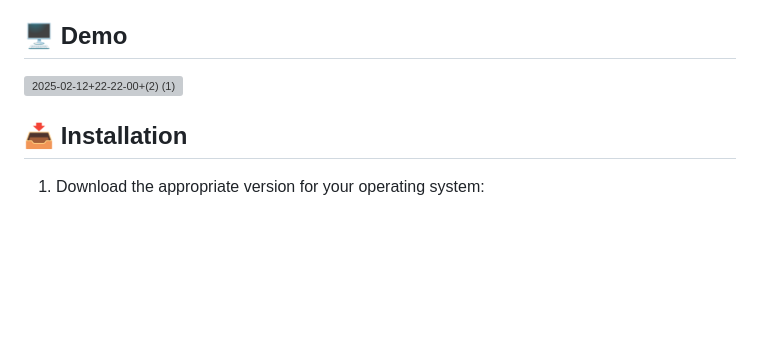
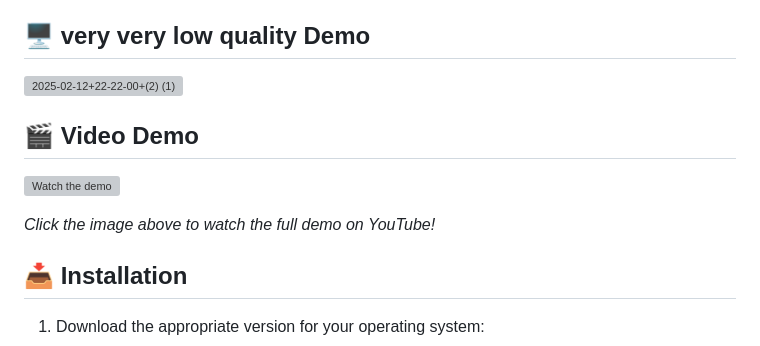
Before and after one commit to MxpleSticks/PowerKey, a Markdown page: README.md, the part around the change. Rendered like a GitHub page; blank space fills up the shorter version; grey boxes are pictures that could not be loaded.

```diff
--- a/README.md
+++ b/README.md
@@ -20,9 +20,15 @@ A modern, cross-platform hotkey manager that supercharges your workflow with cus
 - **Window Transparency**: Customize window opacity for a seamless workflow
 - **Enable/Disable Hotkeys**: Toggle specific hotkeys on or off as needed
 
-## 🖥️ Demo
+## 🖥️ very very low quality Demo
 
 ![2025-02-12+22-22-00+(2) (1)](https://github.com/user-attachments/assets/d060f068-ddaa-454e-8a27-a78a81594daa)
+
+## 🎬 Video Demo
+
+[![Watch the demo](https://img.youtube.com/vi/YOUR_VIDEO_ID/maxresdefault.jpg)](https://www.youtube.com/watch?v=YOUR_VIDEO_ID)
+
+*Click the image above to watch the full demo on YouTube!*
 
 ## 📥 Installation
 
```
